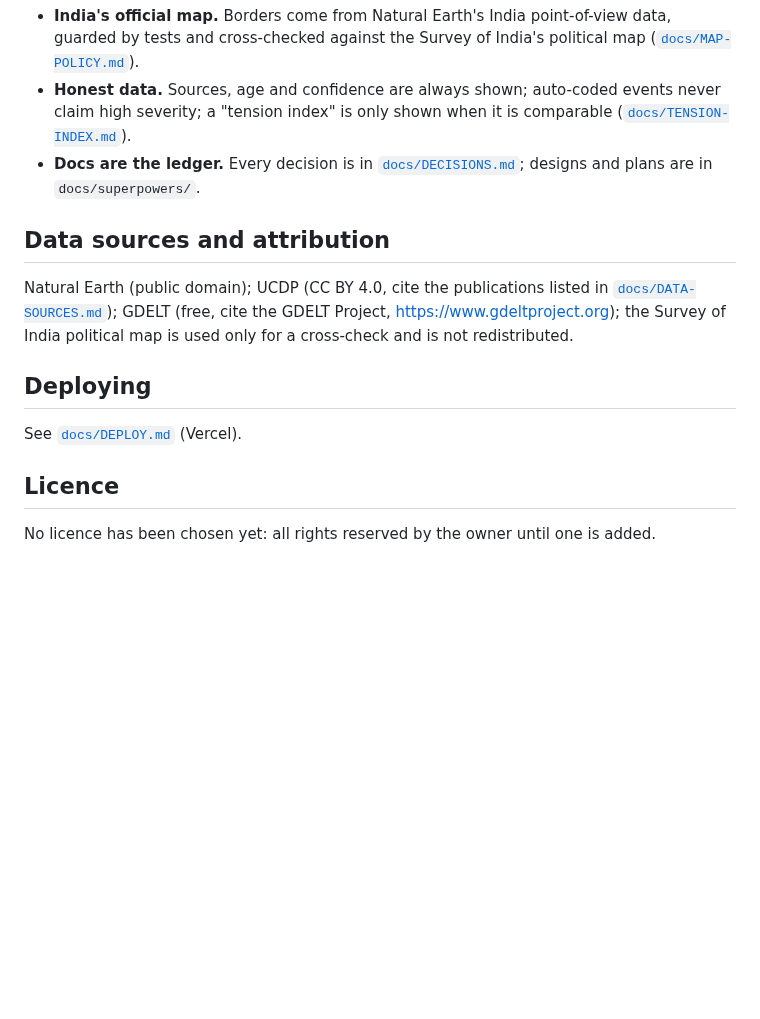
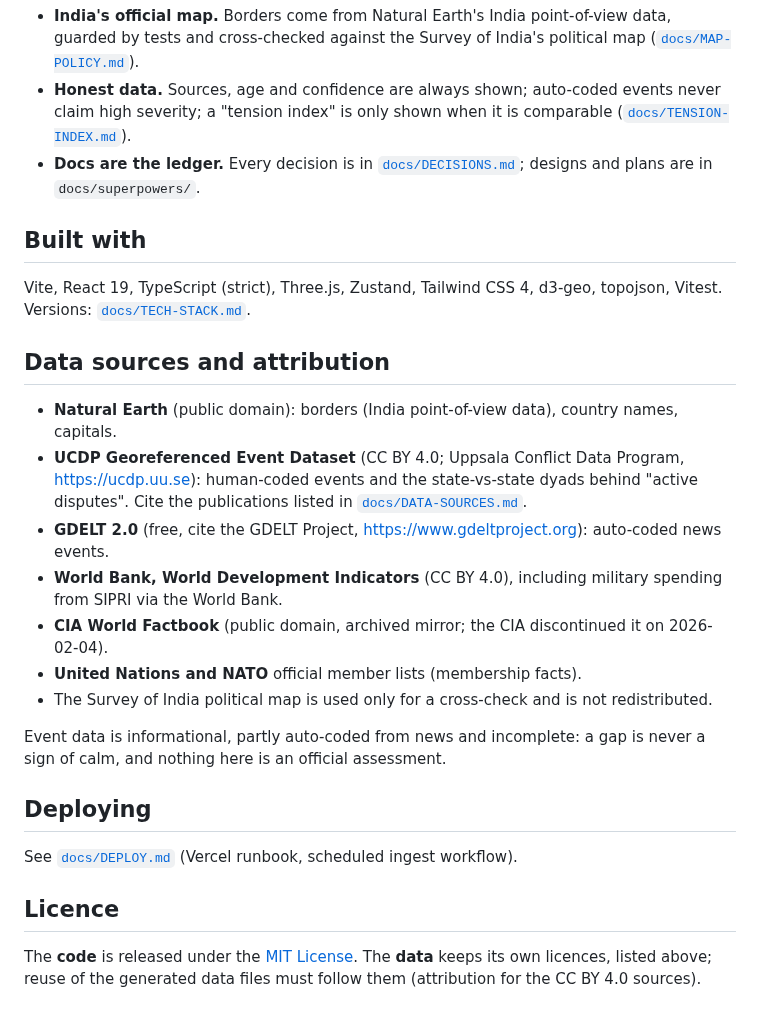
Before and after one commit to Tribal-Chief-001/defcon, a Markdown page: README.md, the part around one of its changes. GitHub-like rendering; blank space fills up the shorter version.

```diff
--- a/README.md
+++ b/README.md
@@ -51,14 +69,26 @@ CI runs the same on every push (`.github/workflows/ci.yml`). All commands: [`doc
 - **Honest data.** Sources, age and confidence are always shown; auto-coded events never claim high severity; a "tension index" is only shown when it is comparable ([`docs/TENSION-INDEX.md`](docs/TENSION-INDEX.md)).
 - **Docs are the ledger.** Every decision is in [`docs/DECISIONS.md`](docs/DECISIONS.md); designs and plans are in `docs/superpowers/`.
 
+## Built with
+
+Vite, React 19, TypeScript (strict), Three.js, Zustand, Tailwind CSS 4, d3-geo, topojson, Vitest. Versions: [`docs/TECH-STACK.md`](docs/TECH-STACK.md).
+
 ## Data sources and attribution
 
-Natural Earth (public domain); UCDP (CC BY 4.0, cite the publications listed in [`docs/DATA-SOURCES.md`](docs/DATA-SOURCES.md)); GDELT (free, cite the GDELT Project, https://www.gdeltproject.org); the Survey of India political map is used only for a cross-check and is not redistributed.
+- **Natural Earth** (public domain): borders (India point-of-view data), country names, capitals.
+- **UCDP Georeferenced Event Dataset** (CC BY 4.0; Uppsala Conflict Data Program, https://ucdp.uu.se): human-coded events and the state-vs-state dyads behind "active disputes". Cite the publications listed in [`docs/DATA-SOURCES.md`](docs/DATA-SOURCES.md).
+- **GDELT 2.0** (free, cite the GDELT Project, https://www.gdeltproject.org): auto-coded news events.
+- **World Bank, World Development Indicators** (CC BY 4.0), including military spending from SIPRI via the World Bank.
+- **CIA World Factbook** (public domain, archived mirror; the CIA discontinued it on 2026-02-04).
+- **United Nations and NATO** official member lists (membership facts).
+- The Survey of India political map is used only for a cross-check and is not redistributed.
+
+Event data is informational, partly auto-coded from news and incomplete: a gap is never a sign of calm, and nothing here is an official assessment.
 
 ## Deploying
 
-See [`docs/DEPLOY.md`](docs/DEPLOY.md) (Vercel).
+See [`docs/DEPLOY.md`](docs/DEPLOY.md) (Vercel runbook, scheduled ingest workflow).
 
 ## Licence
 
-No licence has been chosen yet: all rights reserved by the owner until one is added.
+The **code** is released under the [MIT License](LICENSE). The **data** keeps its own licences, listed above; reuse of the generated data files must follow them (attribution for the CC BY 4.0 sources).
```
Also changed, not shown: other parts of README.md (+20 -2 lines), docs/DECISIONS.md (+1 -0 lines), docs/LAUNCH.md (+1 -1 lines), docs/images/dive.png (added), docs/images/home.png (added), 2 other files.
